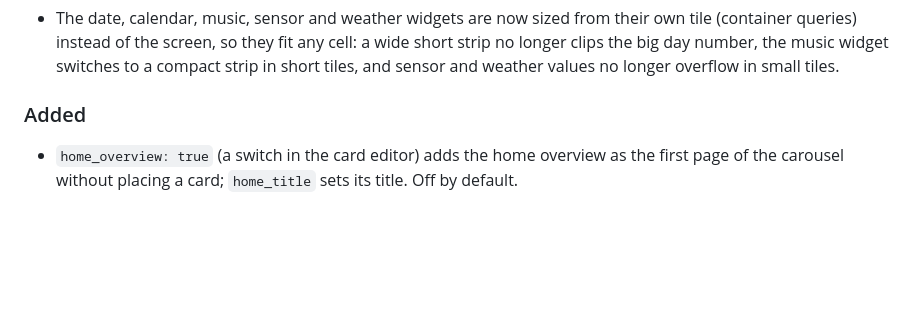
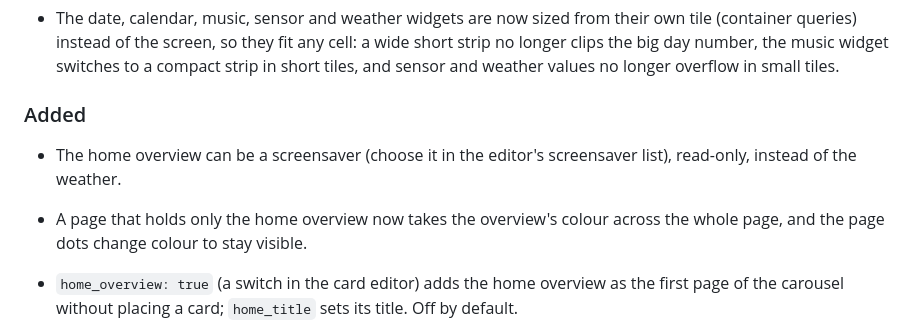
Before and after one commit to dandoingdev/HouseView, a Markdown page: CHANGELOG.md, the part around the change. Drawn GitHub-style; blank space fills up the shorter version.

```diff
--- a/CHANGELOG.md
+++ b/CHANGELOG.md
@@ -13,6 +13,10 @@ The release workflow publishes the section of the tagged version as the release
   compact strip in short tiles, and sensor and weather values no longer overflow in small tiles.
 
 ### Added
+
+* The home overview can be a screensaver (choose it in the editor's screensaver list), read-only, instead of the weather.
+* A page that holds only the home overview now takes the overview's colour across the whole page, and the page dots change
+  colour to stay visible.
 
 * `home_overview: true` (a switch in the card editor) adds the home overview as the first page of the carousel without placing a
   card; `home_title` sets its title. Off by default.
```
Also changed, not shown: docs/overviews/home.md (+6 -3 lines), docs/screensavers.md (+1 -1 lines), docs/images/overview-home.png, 6 other files.
